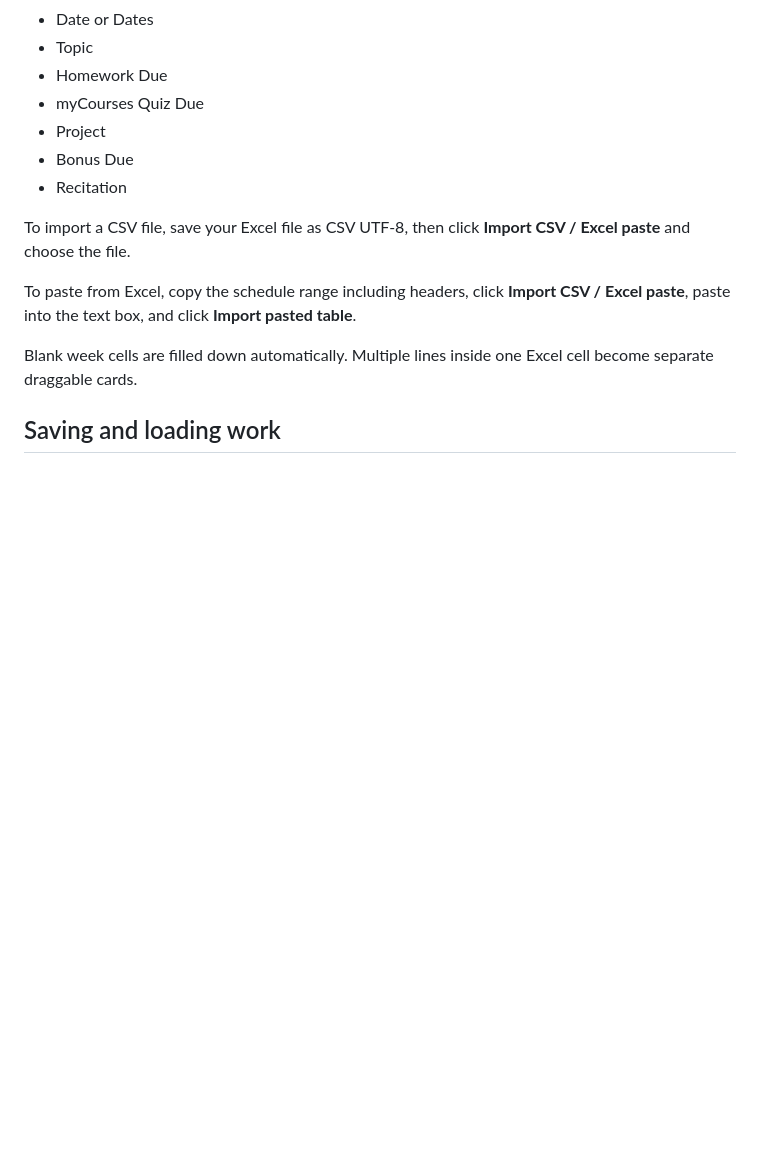
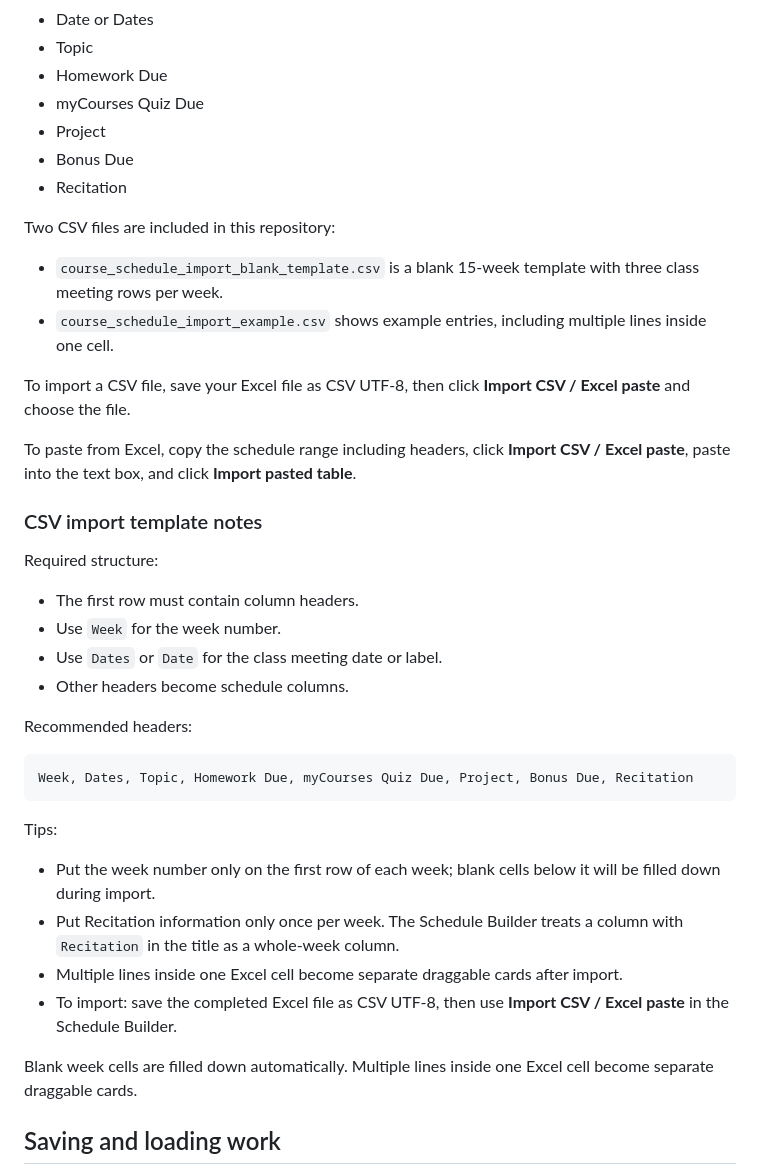
Before and after one commit to rnvmet/MCET-Schedule-Builder-, a Markdown page: README.md, the part around the change. GitHub-like rendering; blank space fills up the shorter version.

Commit message:
Add CSV import template notes to README

````diff
--- a/README.md
+++ b/README.md
@@ -71,9 +71,36 @@ Common headers include:
 - Bonus Due
 - Recitation
 
+Two CSV files are included in this repository:
+
+- `course_schedule_import_blank_template.csv` is a blank 15-week template with three class meeting rows per week.
+- `course_schedule_import_example.csv` shows example entries, including multiple lines inside one cell.
+
 To import a CSV file, save your Excel file as CSV UTF-8, then click **Import CSV / Excel paste** and choose the file.
 
 To paste from Excel, copy the schedule range including headers, click **Import CSV / Excel paste**, paste into the text box, and click **Import pasted table**.
+
+### CSV import template notes
+
+Required structure:
+
+- The first row must contain column headers.
+- Use `Week` for the week number.
+- Use `Dates` or `Date` for the class meeting date or label.
+- Other headers become schedule columns.
+
+Recommended headers:
+
+```text
+Week, Dates, Topic, Homework Due, myCourses Quiz Due, Project, Bonus Due, Recitation
+```
+
+Tips:
+
+- Put the week number only on the first row of each week; blank cells below it will be filled down during import.
+- Put Recitation information only once per week. The Schedule Builder treats a column with `Recitation` in the title as a whole-week column.
+- Multiple lines inside one Excel cell become separate draggable cards after import.
+- To import: save the completed Excel file as CSV UTF-8, then use **Import CSV / Excel paste** in the Schedule Builder.
 
 Blank week cells are filled down automatically. Multiple lines inside one Excel cell become separate draggable cards.
 
````
